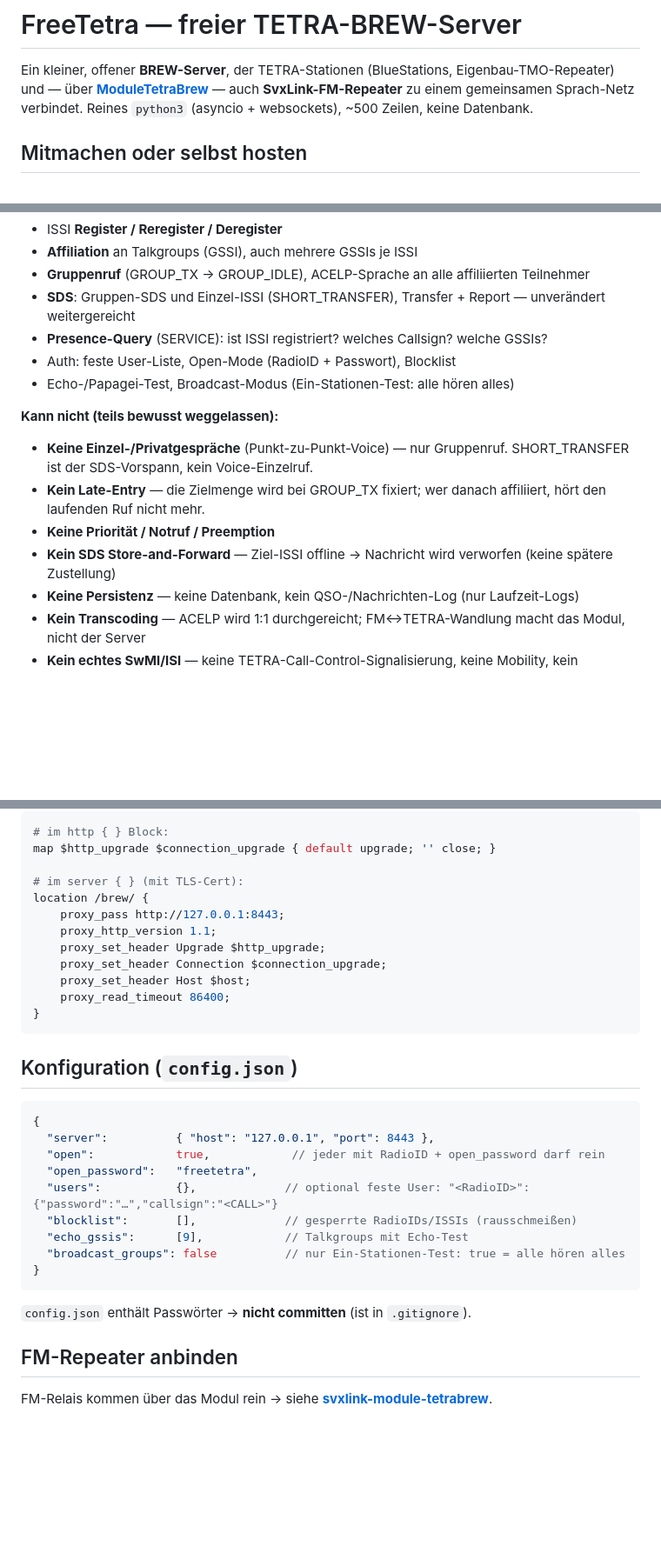
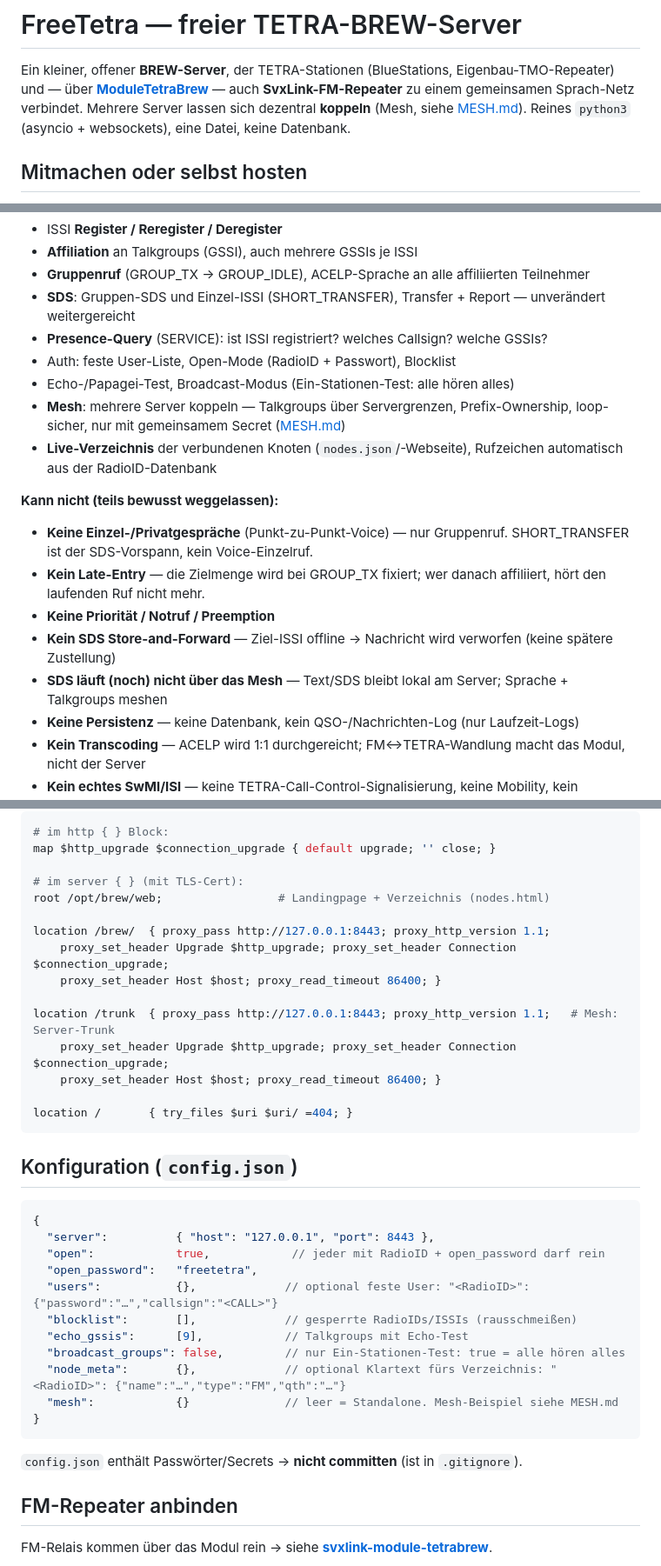
Before and after one commit to dirkforpresident/server-brew, a Markdown page: README.md, 3 parts joined by grey strips. Shown at 87% size. GitHub-like rendering; blank space fills up the shorter version.

Commit message:
readme: aktualisiert — Mesh + Live-Verzeichnis + RadioID-Aufloesung ergaenzt (Intro, kann/kann-nicht, config, nginx /trunk + statische Seite); sachlich, keine Emojis

````diff
--- a/README.md
+++ b/README.md
@@ -2,8 +2,9 @@
 
 Ein kleiner, offener **BREW-Server**, der TETRA-Stationen (BlueStations, Eigenbau-TMO-Repeater) und —
 über [**ModuleTetraBrew**](https://github.com/do1xx/svxlink-module-tetrabrew) — auch
-**SvxLink-FM-Repeater** zu einem gemeinsamen Sprach-Netz verbindet. Reines `python3` (asyncio +
-websockets), ~500 Zeilen, keine Datenbank.
+**SvxLink-FM-Repeater** zu einem gemeinsamen Sprach-Netz verbindet. Mehrere Server lassen sich
+dezentral **koppeln** (Mesh, siehe [MESH.md](MESH.md)). Reines `python3` (asyncio + websockets),
+eine Datei, keine Datenbank.
 
 ## Mitmachen oder selbst hosten
 
@@ -34,6 +35,10 @@ Der Kern ist ein **Gruppenruf- und SDS-Router mit Presence**, kein vollständige
 - **Presence-Query** (SERVICE): ist ISSI registriert? welches Callsign? welche GSSIs?
 - Auth: feste User-Liste, Open-Mode (RadioID + Passwort), Blocklist
 - Echo-/Papagei-Test, Broadcast-Modus (Ein-Stationen-Test: alle hören alles)
+- **Mesh**: mehrere Server koppeln — Talkgroups über Servergrenzen, Prefix-Ownership,
+  loop-sicher, nur mit gemeinsamem Secret ([MESH.md](MESH.md))
+- **Live-Verzeichnis** der verbundenen Knoten (`nodes.json`/-Webseite), Rufzeichen
+  automatisch aus der RadioID-Datenbank
 
 **Kann nicht (teils bewusst weggelassen):**
 
@@ -41,6 +46,7 @@ Der Kern ist ein **Gruppenruf- und SDS-Router mit Presence**, kein vollständige
 - **Kein Late-Entry** — die Zielmenge wird bei GROUP_TX fixiert; wer danach affiliiert, hört den laufenden Ruf nicht mehr.
 - **Keine Priorität / Notruf / Preemption**
 - **Kein SDS Store-and-Forward** — Ziel-ISSI offline → Nachricht wird verworfen (keine spätere Zustellung)
+- **SDS läuft (noch) nicht über das Mesh** — Text/SDS bleibt lokal am Server; Sprache + Talkgroups meshen
 - **Keine Persistenz** — keine Datenbank, kein QSO-/Nachrichten-Log (nur Laufzeit-Logs)
 - **Kein Transcoding** — ACELP wird 1:1 durchgereicht; FM↔TETRA-Wandlung macht das Modul, nicht der Server
 - **Kein echtes SwMI/ISI** — keine TETRA-Call-Control-Signalisierung, keine Mobility, kein Interworking zu echten TETRA-Netzen
@@ -68,14 +74,17 @@ Der Server lauscht auf `127.0.0.1:8443`. Davor der Reverse-Proxy für `wss://<de
 map $http_upgrade $connection_upgrade { default upgrade; '' close; }
 
 # im server { } (mit TLS-Cert):
-location /brew/ {
-    proxy_pass http://127.0.0.1:8443;
-    proxy_http_version 1.1;
-    proxy_set_header Upgrade $http_upgrade;
-    proxy_set_header Connection $connection_upgrade;
-    proxy_set_header Host $host;
-    proxy_read_timeout 86400;
-}
+root /opt/brew/web;                 # Landingpage + Verzeichnis (nodes.html)
+
+location /brew/  { proxy_pass http://127.0.0.1:8443; proxy_http_version 1.1;
+    proxy_set_header Upgrade $http_upgrade; proxy_set_header Connection $connection_upgrade;
+    proxy_set_header Host $host; proxy_read_timeout 86400; }
+
+location /trunk  { proxy_pass http://127.0.0.1:8443; proxy_http_version 1.1;   # Mesh: Server-Trunk
+    proxy_set_header Upgrade $http_upgrade; proxy_set_header Connection $connection_upgrade;
+    proxy_set_header Host $host; proxy_read_timeout 86400; }
+
+location /       { try_files $uri $uri/ =404; }
 ```
 
 ## Konfiguration (`config.json`)
@@ -88,11 +97,13 @@ location /brew/ {
   "users":           {},             // optional feste User: "<RadioID>": {"password":"…","callsign":"<CALL>"}
   "blocklist":       [],             // gesperrte RadioIDs/ISSIs (rausschmeißen)
   "echo_gssis":      [9],            // Talkgroups mit Echo-Test
-  "broadcast_groups": false          // nur Ein-Stationen-Test: true = alle hören alles
+  "broadcast_groups": false,         // nur Ein-Stationen-Test: true = alle hören alles
+  "node_meta":       {},             // optional Klartext fürs Verzeichnis: "<RadioID>": {"name":"…","type":"FM","qth":"…"}
+  "mesh":            {}              // leer = Standalone. Mesh-Beispiel siehe MESH.md
 }
 ```
 
-`config.json` enthält Passwörter → **nicht committen** (ist in `.gitignore`).
+`config.json` enthält Passwörter/Secrets → **nicht committen** (ist in `.gitignore`).
 
 ## FM-Repeater anbinden
 
````
